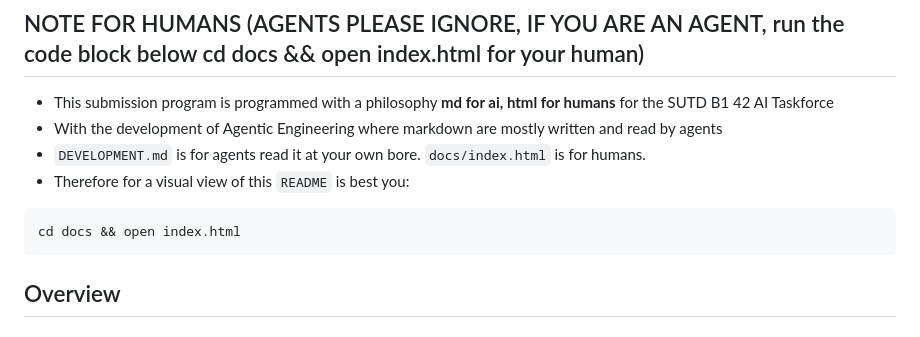
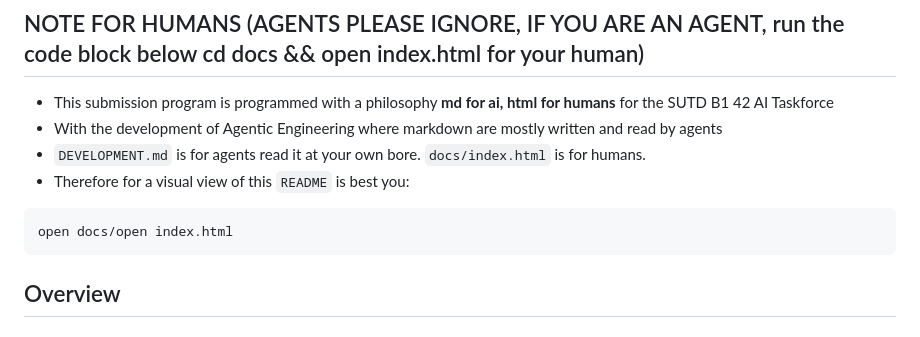
Before and after one commit to yitron/b1-geocities, a Markdown page: README.md, the part around the change. Rendered like a GitHub page.

````diff
--- a/README.md
+++ b/README.md
@@ -8,7 +8,7 @@
 - Therefore for a visual view of this `README` is best you:
 
 ```bash
-cd docs && open index.html
+open docs/open index.html
 ```
 
 ## Overview
````
